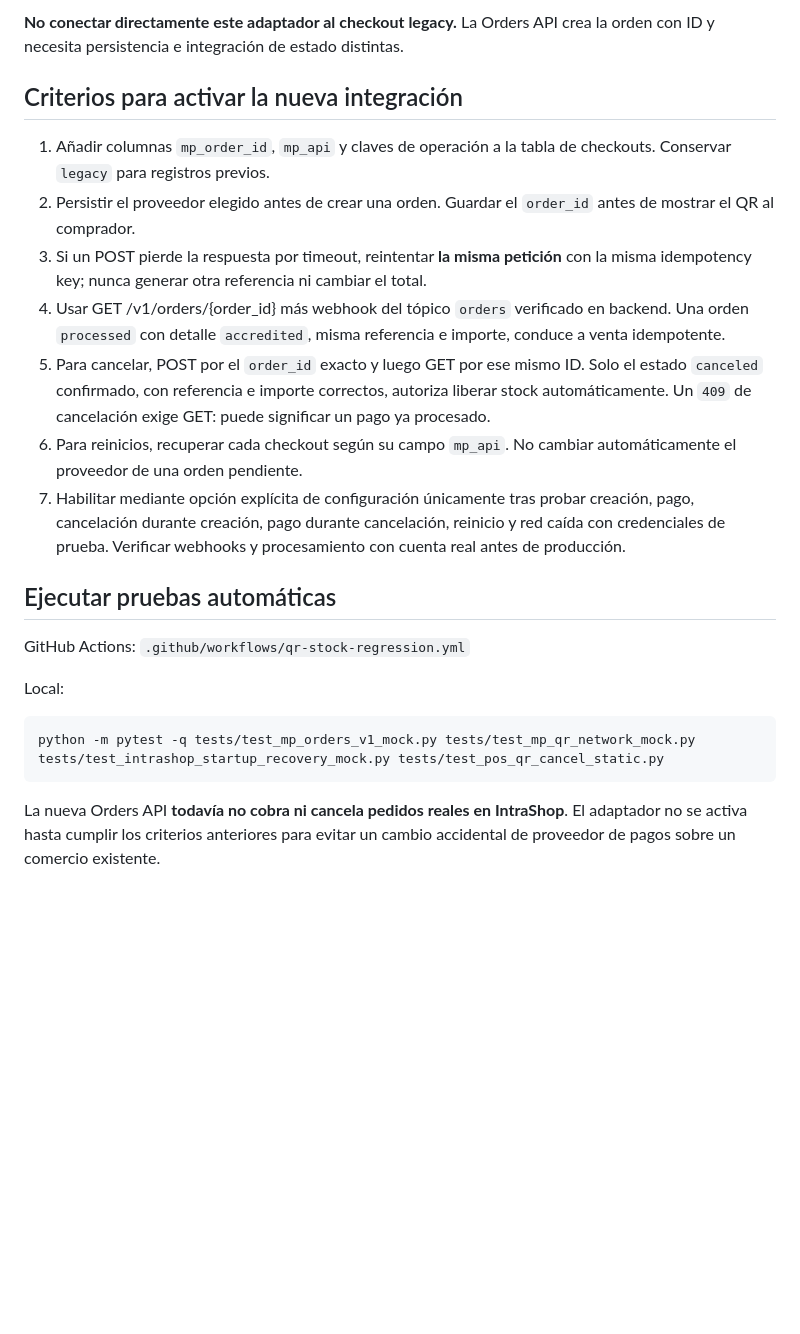
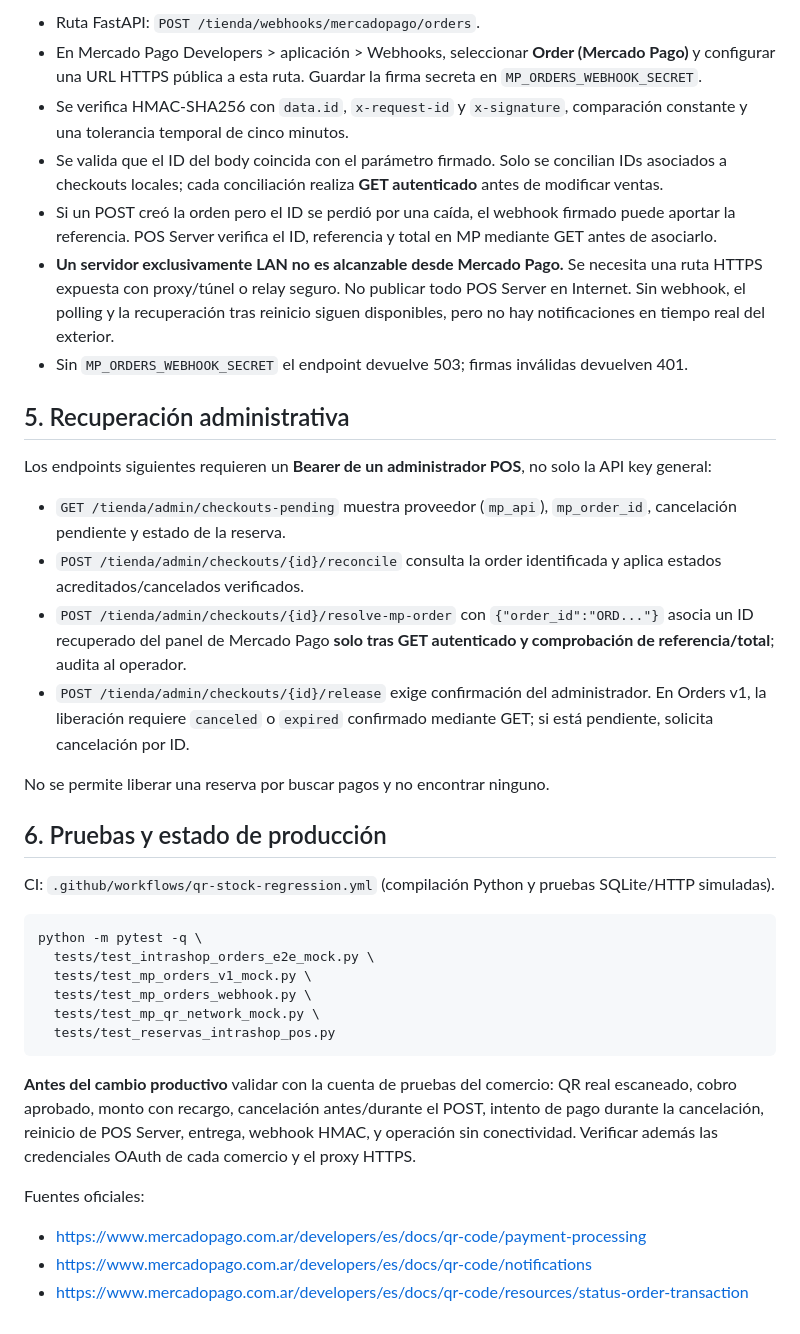
Before and after one commit to facundohernandez01/gestion_libreria, a Markdown page: docs/mercadopago-orders-v1-migracion-segura.md, the part around one of its changes. Rendered like a GitHub page; blank space fills up the shorter version.

````diff
--- a/docs/mercadopago-orders-v1-migracion-segura.md
+++ b/docs/mercadopago-orders-v1-migracion-segura.md
@@ -31,24 +42,39 @@ Incluye idempotency keys determinísticas por referencia y operación, validaci
 
-**No conectar directamente este adaptador al checkout legacy.** La Orders API crea la orden con ID y necesita persistencia e integración de estado distintas.
+- Ruta FastAPI: `POST /tienda/webhooks/mercadopago/orders`.
+- En Mercado Pago Developers > aplicación > Webhooks, seleccionar **Order (Mercado Pago)** y configurar una URL HTTPS pública a esta ruta. Guardar la firma secreta en `MP_ORDERS_WEBHOOK_SECRET`.
+- Se verifica HMAC-SHA256 con `data.id`, `x-request-id` y `x-signature`, comparación constante y una tolerancia temporal de cinco minutos.
+- Se valida que el ID del body coincida con el parámetro firmado. Solo se concilian IDs asociados a checkouts locales; cada conciliación realiza **GET autenticado** antes de modificar ventas.
+- Si un POST creó la orden pero el ID se perdió por una caída, el webhook firmado puede aportar la referencia. POS Server verifica el ID, referencia y total en MP mediante GET antes de asociarlo.
+- **Un servidor exclusivamente LAN no es alcanzable desde Mercado Pago.** Se necesita una ruta HTTPS expuesta con proxy/túnel o relay seguro. No publicar todo POS Server en Internet. Sin webhook, el polling y la recuperación tras reinicio siguen disponibles, pero no hay notificaciones en tiempo real del exterior.
+- Sin `MP_ORDERS_WEBHOOK_SECRET` el endpoint devuelve 503; firmas inválidas devuelven 401.
 
-## Criterios para activar la nueva integración
+## 5. Recuperación administrativa
 
-1. Añadir columnas `mp_order_id`, `mp_api` y claves de operación a la tabla de checkouts. Conservar `legacy` para registros previos.
-2. Persistir el proveedor elegido antes de crear una orden. Guardar el `order_id` antes de mostrar el QR al comprador.
-3. Si un POST pierde la respuesta por timeout, reintentar **la misma petición** con la misma idempotency key; nunca generar otra referencia ni cambiar el total.
-4. Usar GET /v1/orders/{order_id} más webhook del tópico `orders` verificado en backend. Una orden `processed` con detalle `accredited`, misma referencia e importe, conduce a venta idempotente.
-5. Para cancelar, POST por el `order_id` exacto y luego GET por ese mismo ID. Solo el estado `canceled` confirmado, con referencia e importe correctos, autoriza liberar stock automáticamente. Un `409` de cancelación exige GET: puede significar un pago ya procesado.
-6. Para reinicios, recuperar cada checkout según su campo `mp_api`. No cambiar automáticamente el proveedor de una orden pendiente.
-7. Habilitar mediante opción explícita de configuración únicamente tras probar creación, pago, cancelación durante creación, pago durante cancelación, reinicio y red caída con credenciales de prueba. Verificar webhooks y procesamiento con cuenta real antes de producción.
+Los endpoints siguientes requieren un **Bearer de un administrador POS**, no solo la API key general:
 
-## Ejecutar pruebas automáticas
+- `GET /tienda/admin/checkouts-pending` muestra proveedor (`mp_api`), `mp_order_id`, cancelación pendiente y estado de la reserva.
+- `POST /tienda/admin/checkouts/{id}/reconcile` consulta la order identificada y aplica estados acreditados/cancelados verificados.
+- `POST /tienda/admin/checkouts/{id}/resolve-mp-order` con `{"order_id":"ORD..."}` asocia un ID recuperado del panel de Mercado Pago **solo tras GET autenticado y comprobación de referencia/total**; audita al operador.
+- `POST /tienda/admin/checkouts/{id}/release` exige confirmación del administrador. En Orders v1, la liberación requiere `canceled` o `expired` confirmado mediante GET; si está pendiente, solicita cancelación por ID.
 
-GitHub Actions: `.github/workflows/qr-stock-regression.yml`
+No se permite liberar una reserva por buscar pagos y no encontrar ninguno.
 
-Local:
+## 6. Pruebas y estado de producción
+
+CI: `.github/workflows/qr-stock-regression.yml` (compilación Python y pruebas SQLite/HTTP simuladas).
 
 ```bash
-python -m pytest -q tests/test_mp_orders_v1_mock.py tests/test_mp_qr_network_mock.py tests/test_intrashop_startup_recovery_mock.py tests/test_pos_qr_cancel_static.py
+python -m pytest -q \
+  tests/test_intrashop_orders_e2e_mock.py \
+  tests/test_mp_orders_v1_mock.py \
+  tests/test_mp_orders_webhook.py \
+  tests/test_mp_qr_network_mock.py \
+  tests/test_reservas_intrashop_pos.py
 ```
 
-La nueva Orders API **todavía no cobra ni cancela pedidos reales en IntraShop**. El adaptador no se activa hasta cumplir los criterios anteriores para evitar un cambio accidental de proveedor de pagos sobre un comercio existente.
+**Antes del cambio productivo** validar con la cuenta de pruebas del comercio: QR real escaneado, cobro aprobado, monto con recargo, cancelación antes/durante el POST, intento de pago durante la cancelación, reinicio de POS Server, entrega, webhook HMAC, y operación sin conectividad. Verificar además las credenciales OAuth de cada comercio y el proxy HTTPS.
+
+Fuentes oficiales:
+- https://www.mercadopago.com.ar/developers/es/docs/qr-code/payment-processing
+- https://www.mercadopago.com.ar/developers/es/docs/qr-code/notifications
+- https://www.mercadopago.com.ar/developers/es/docs/qr-code/resources/status-order-transaction
````
Also changed, not shown: other parts of docs/mercadopago-orders-v1-migracion-segura.md (+32 -21 lines).
